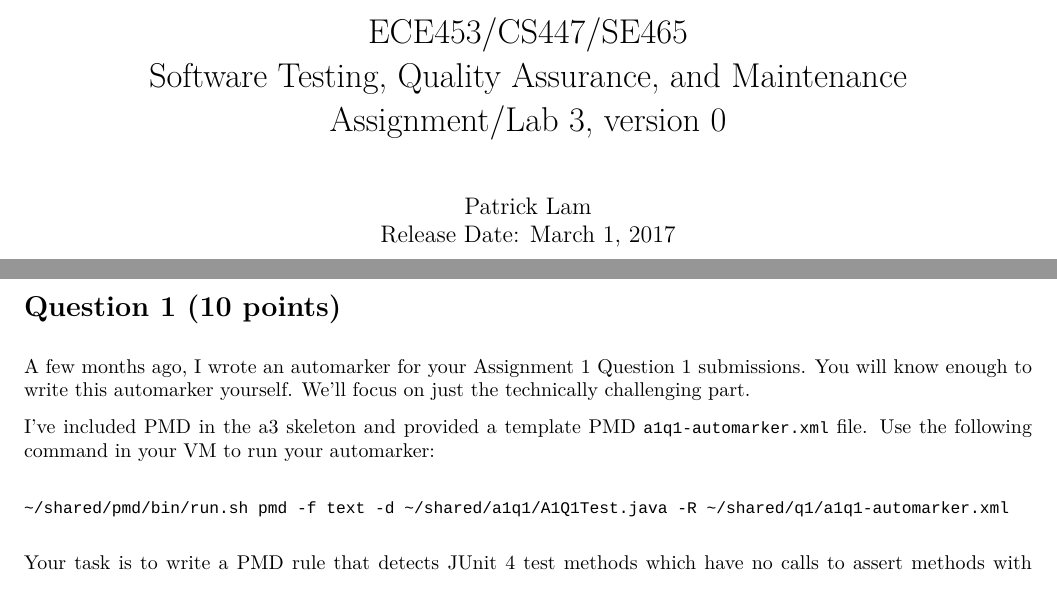
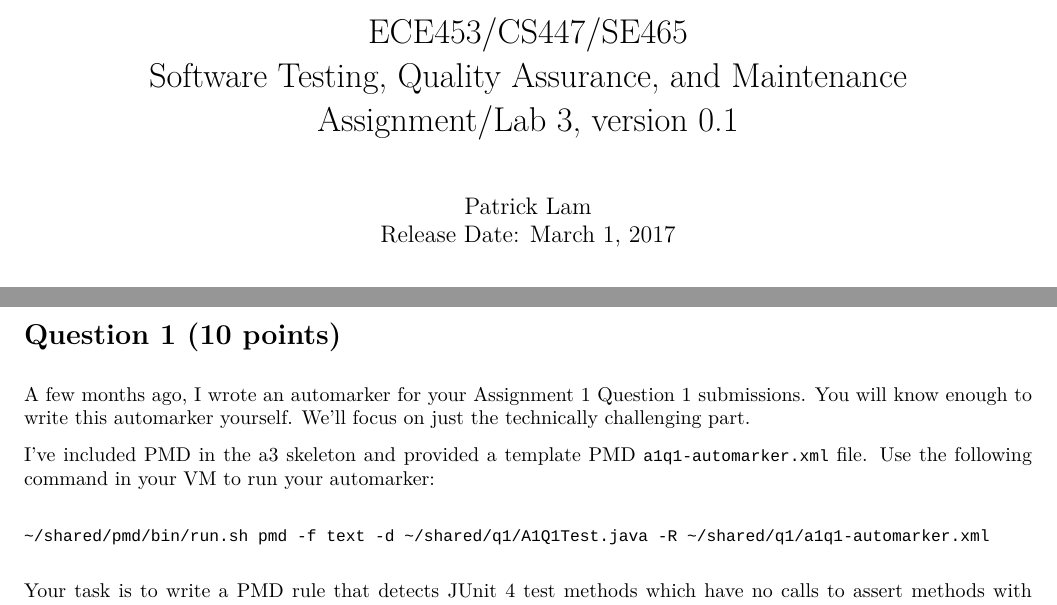
Before and after one commit to patricklam/stqam-2017, a LaTeX problem sheet (assignments/a3/a3.tex): two parts of pages 1 and 2 of 3, joined at a grey line, cut so that both start at the same text. Compiled offline with XeLaTeX; a missing font is replaced by an installed copy or a similar font.

Commit message:
fix typos

```diff
--- a/assignments/a3/a3.tex
+++ b/assignments/a3/a3.tex
@@ -25,7 +25,7 @@ basicstyle=\ttfamily\scriptsize,commentstyle=\scriptsize\itshape,showstringspace
 \title{
 ECE453/CS447/SE465 \\
 Software Testing, Quality Assurance, and Maintenance\\
-Assignment/Lab 3, version 0}
+Assignment/Lab 3, version 0.1}
 \author{Patrick Lam \\
 {Release Date: March 1, 2017} \\
 }
@@ -79,7 +79,7 @@ I've included PMD in the a3 skeleton and provided a template PMD {\tt
   a1q1-automarker.xml} file. Use the following command in your VM to run your automarker:
 
 \begin{verbatim}
-~/shared/pmd/bin/run.sh pmd -f text -d ~/shared/a1q1/A1Q1Test.java -R ~/shared/q1/a1q1-automarker.xml
+~/shared/pmd/bin/run.sh pmd -f text -d ~/shared/q1/A1Q1Test.java -R ~/shared/q1/a1q1-automarker.xml
 \end{verbatim}
 
 Your task is to write a PMD rule that detects JUnit 4 test methods which have no calls to assert methods with arguments named {\tt mockCommandSender.getLastMessage}. JUnit 4 test methods have a {\tt Test} annotation. Calls to assert methods are Statements with a PrimaryPrefix descendant whose name starts with ``assert''. Submit your {\tt a1q1-automarker.xml} file in directory {\tt q1/}.
```
Also changed, not shown: assignments/a3/a3.pdf.
